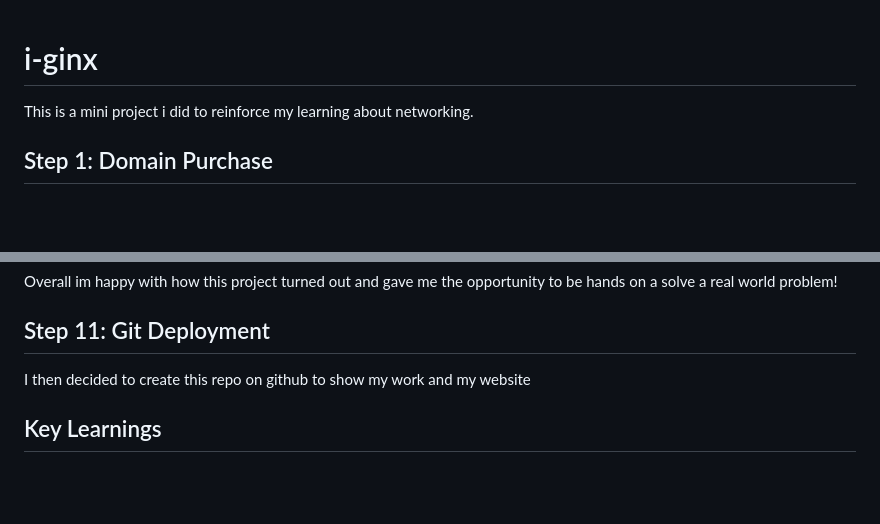
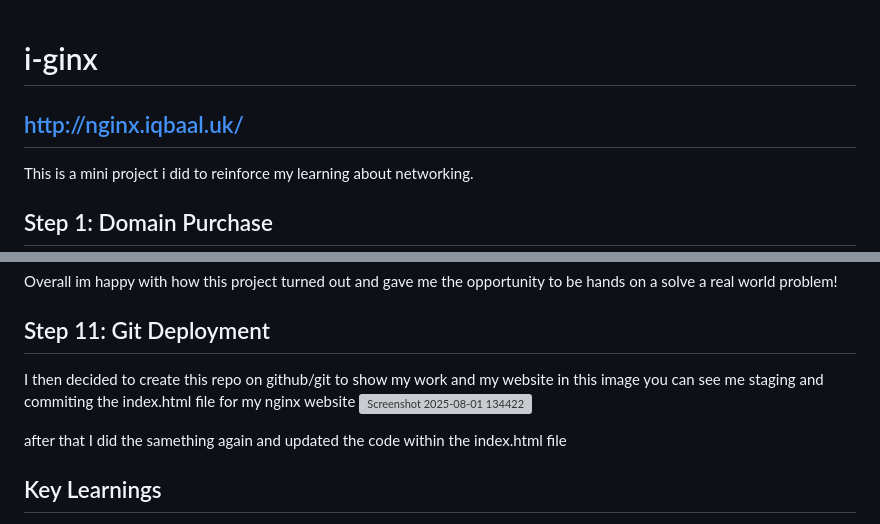
Before and after one commit to iqzy21/i-ginx, a Markdown page: README.md, 2 parts joined by grey strips. Rendered like a GitHub page; blank space fills up the shorter version; grey boxes are pictures that could not be loaded.

```diff
--- a/README.md
+++ b/README.md
@@ -1,5 +1,5 @@
 # i-ginx
-
+## http://nginx.iqbaal.uk/
 This is a mini project i did to reinforce my learning about networking.
 
 ## Step 1: Domain Purchase
@@ -105,7 +105,12 @@ Here is the website after the customisation
 Overall im happy with how this project turned out and gave me the opportunity to be hands on a solve a real world problem!
 
 ## Step 11: Git Deployment
-I then decided to create this repo on github to show my work and my website
+I then decided to create this repo on github/git to show my work and my website
+in this image you can see me staging and commiting the index.html file for my nginx website
+<img width="1097" height="452" alt="Screenshot 2025-08-01 134422" src="https://github.com/user-attachments/assets/9850041b-f147-41c7-af75-6025954b17c8" />
+
+after that I did the samething again and updated the code within the index.html file
+
 
 
 ## Key Learnings
```
